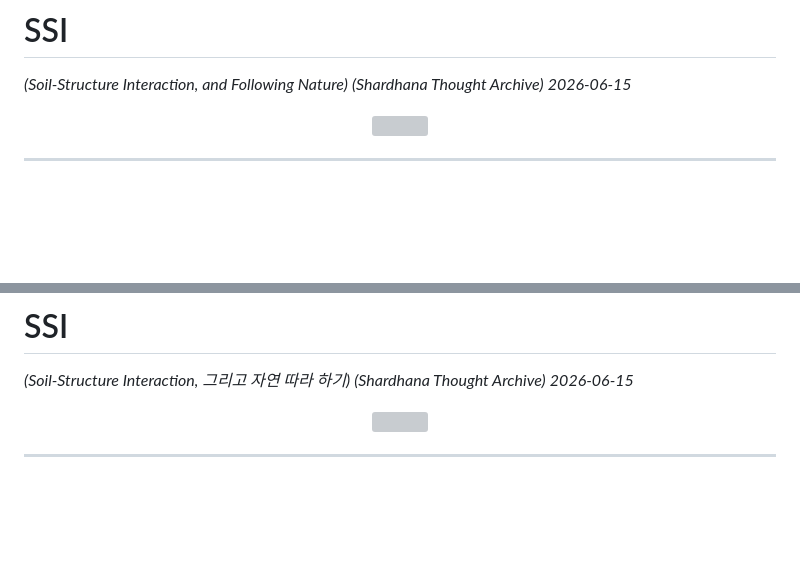
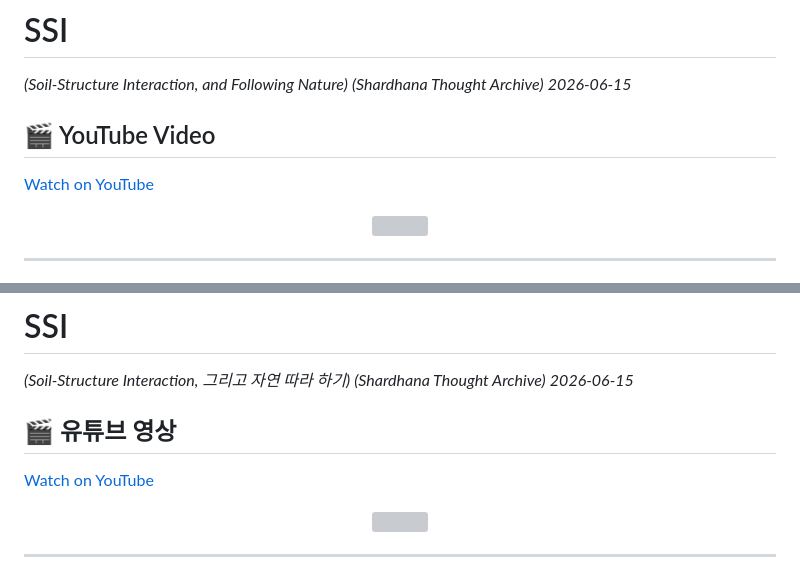
Before and after one commit to michin-jjangddol/shardhana, a Markdown page: docs/thoughts/ssi-notes.md, 2 parts joined by grey strips. GitHub-like rendering; blank space fills up the shorter version; grey boxes are pictures that could not be loaded.

Commit message:
docs: link SSI notes with YouTube video

```diff
--- a/docs/thoughts/ssi-notes.md
+++ b/docs/thoughts/ssi-notes.md
@@ -5,6 +5,10 @@
 *(Soil-Structure Interaction, and Following Nature)*
 *(Shardhana Thought Archive)*
 *2026-06-15*
+
+## 🎬 YouTube Video
+
+[Watch on YouTube](https://youtu.be/OTSMXyyhM0M)
 
 <p align="center">
   <img src="../assets/images/ssi-notes-en.png" width="90%">
@@ -291,6 +295,10 @@ And someone will ask again:
 *(Shardhana Thought Archive)*
 *2026-06-15*
 
+## 🎬 유튜브 영상
+
+[Watch on YouTube](https://youtu.be/HlSTr0J1nYY)
+
 <p align="center">
   <img src="../assets/images/ssi-notes-ko.png" width="90%">
 </p>
```
